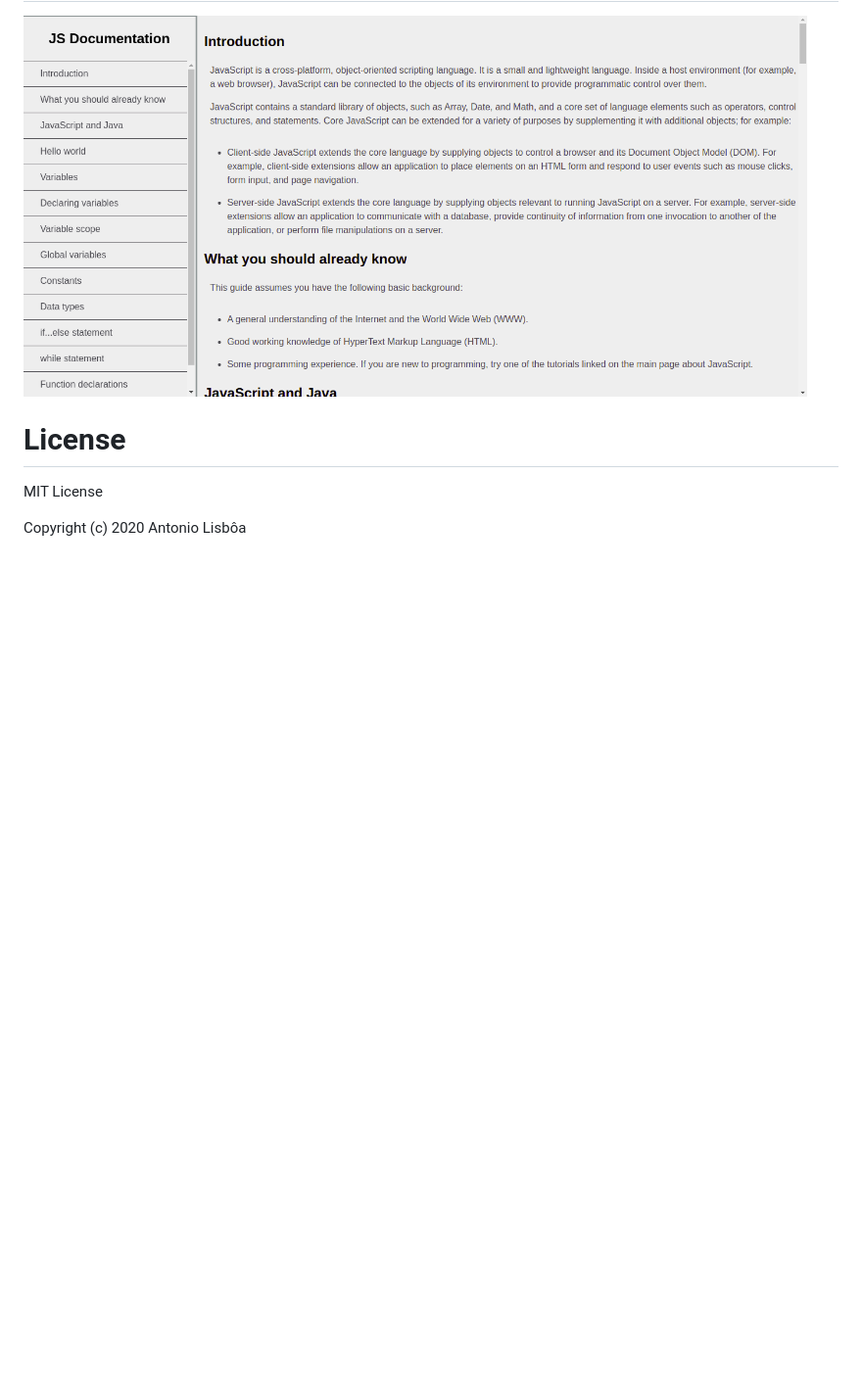
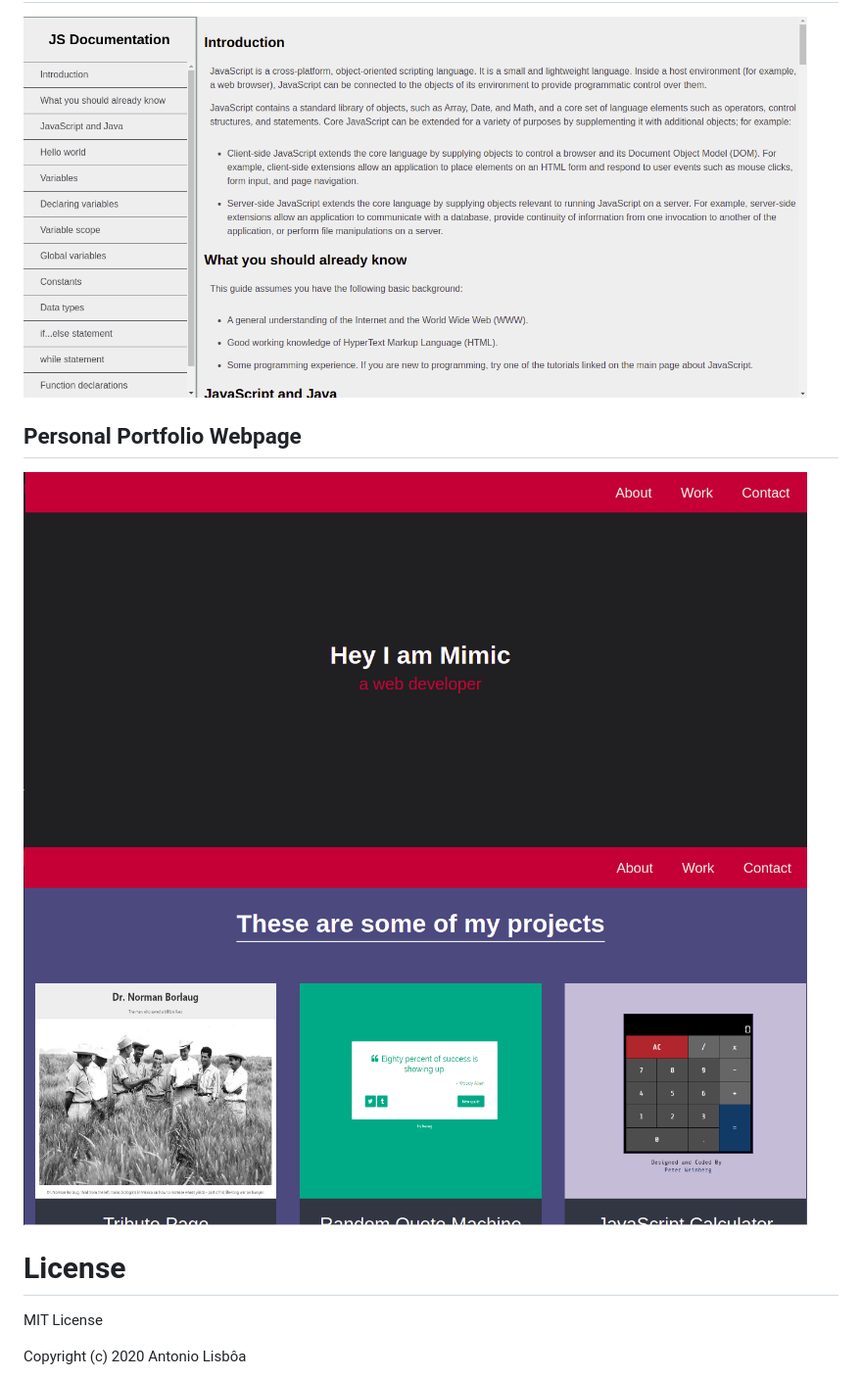
Before and after one commit to Note45/FCC-web-design-projects, a Markdown page: README.md, the part around the change. Shown: that part at 98% size. GitHub-like rendering; pictures changed too: prints-projects/personal-portfolio-1.png (added), prints-projects/personal-portfolio.png (added); blank space fills up the shorter version.

Commit message:
Update README.md with Personal Portfolio Webpage prints

```diff
--- a/README.md
+++ b/README.md
@@ -19,6 +19,10 @@ The projects are developed using HTML, CSS and eventually JavaScript.
 ## Technical Documentation Page
 <img src='./prints-projects/technical-documentation-page.png' alt='Technical Documentation Page' width='800px'/>
 
+## Personal Portfolio Webpage
+<img src='./prints-projects/personal-portfolio.png' alt='Personal Portfolio Webpage' width='800px'/>
+<img src='./prints-projects/personal-portfolio-1.png' alt='Personal Portfolio Webpage' width='800px'/>
+
 # License
 
 MIT License
```
